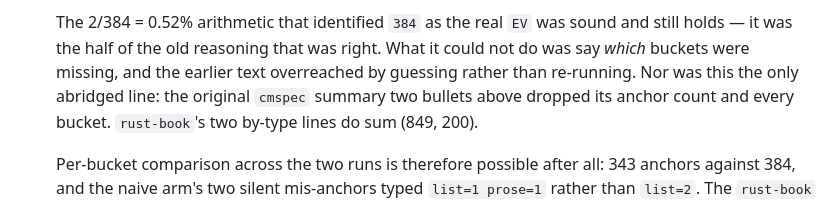
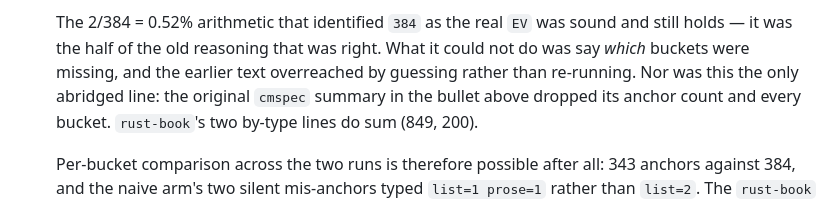
Before and after one commit to kindspec/research, a Markdown page: design-findings/D8-identity.md, the part around the change. Drawn GitHub-style.

Commit message:
docs(D8): the cmspec bullet is one above, not two
A positional claim, off by one, in the paragraph that exists because a
claim went unchecked.

Signed-off-by: Cameron Brooks <cambrooks3393@gmail.com>

```diff
--- a/design-findings/D8-identity.md
+++ b/design-findings/D8-identity.md
@@ -410,7 +410,7 @@ section carried before, and both are recorded rather than absorbed:
   and still holds — it was the half of the old reasoning that was right. What it
   could not do was say *which* buckets were missing, and the earlier text
   overreached by guessing rather than re-running. Nor was this the only abridged
-  line: the original `cmspec` summary two bullets above dropped its anchor count
+  line: the original `cmspec` summary in the bullet above dropped its anchor count
   and every bucket. `rust-book`'s two by-type lines do sum (849, 200).
 
   Per-bucket comparison across the two runs is therefore possible after all:
```
